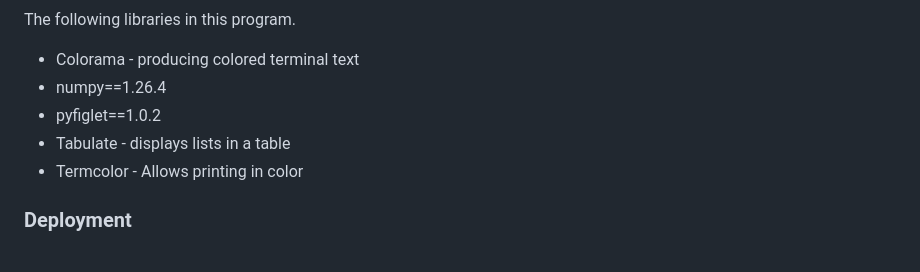
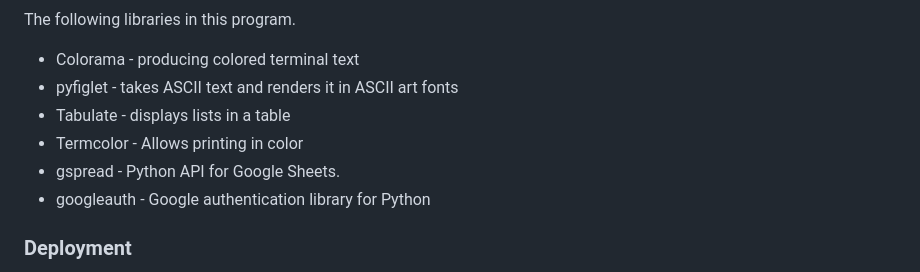
Before and after one commit to hysinh/mortgage-calculator, a Markdown page: README.md, the part around the change. Drawn GitHub-style.

Commit message:
Updates to Python libraries in readme.

```diff
--- a/README.md
+++ b/README.md
@@ -200,10 +200,11 @@ Should the user which to exit the Mortgage Comparison Tool, they can select opti
   ### Python Libraries
   The following libraries in this program.
   - Colorama -  producing colored terminal text
-  - numpy==1.26.4
-  - pyfiglet==1.0.2
+  - pyfiglet -  takes ASCII text and renders it in ASCII art fonts
   - Tabulate - displays lists in a table
   - Termcolor - Allows printing in color
+  - gspread - Python API for Google Sheets.
+  - googleauth - Google authentication library for Python
 
 
   ### Deployment
```
